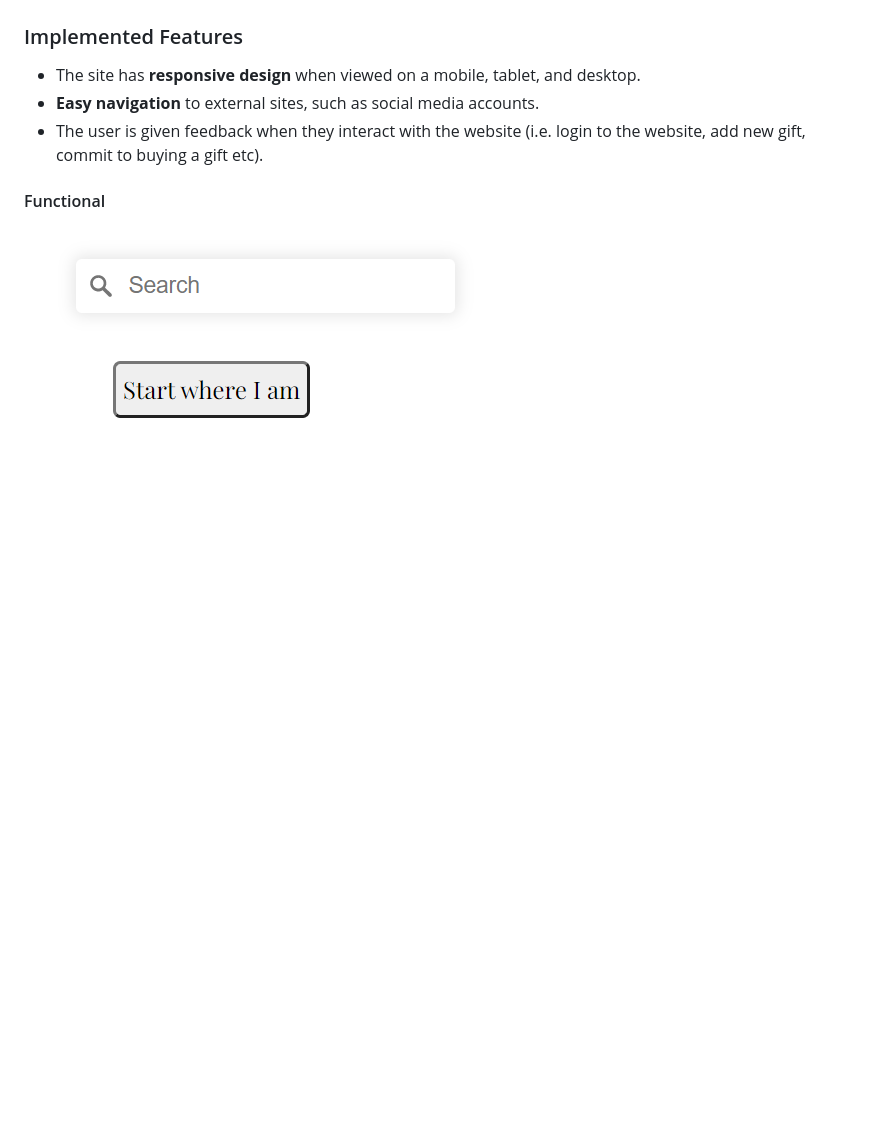
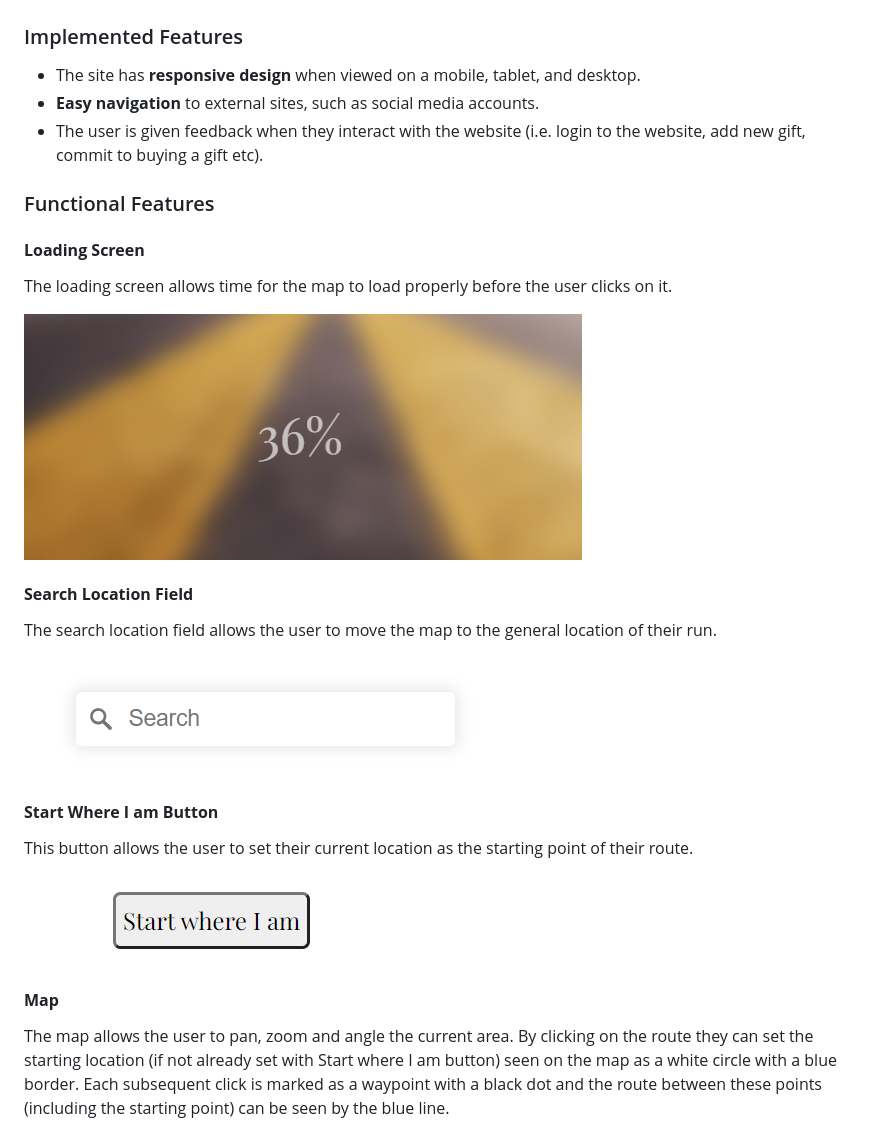
Before and after one commit to sean-meade/plan-my-run, a Markdown page: README.md, the part around the change printed below. Drawn GitHub-style; pictures changed too: docs/images/loading-screen.png (added); blank space fills up the shorter version.

Commit message:
set descriptions for all features in README and formatted and commented loading-screen.js

```diff
--- a/README.md
+++ b/README.md
@@ -207,7 +207,24 @@ This is a one page application and as such the information architecture follows
 - **Easy navigation** to external sites, such as social media accounts.
 - The user is given feedback when they interact with the website (i.e. login to the website, add new gift, commit to buying a gift etc).
 
-#### Functional
+### Functional Features
+
+#### __Loading Screen__
+The loading screen allows time for the map to load properly before the user clicks on it.
+
+![Loading Screen](docs/images/loading-screen.png "Loading Screen")
+
+#### __Search Location Field__
+The search location field allows the user to move the map to the general location of their run.
+
 ![Search Location Field](docs/images/search-location.png "Search Location Field")
+
+#### __Start Where I am Button__
+This button allows the user to set their current location as the starting point of their route.
+
 ![Start Where I am Button](docs/images/button-start-where-i-am.png "Start Where I am Button")
+
+#### __Map__
+The map allows the user to pan, zoom and angle the current area. By clicking on the route they can set the starting location (if not already set with Start where I am button) seen on the map as a white circle with a blue border. Each subsequent click is marked as a waypoint with a black dot and the route between these points (including the starting point) can be seen by the blue line.
+
 ![Map](docs/images/map.png "Map")
```
Also changed, not shown: other parts of README.md (+51 -4 lines), docs/images/error-from-add=blocker.png (added), 1 other file.
